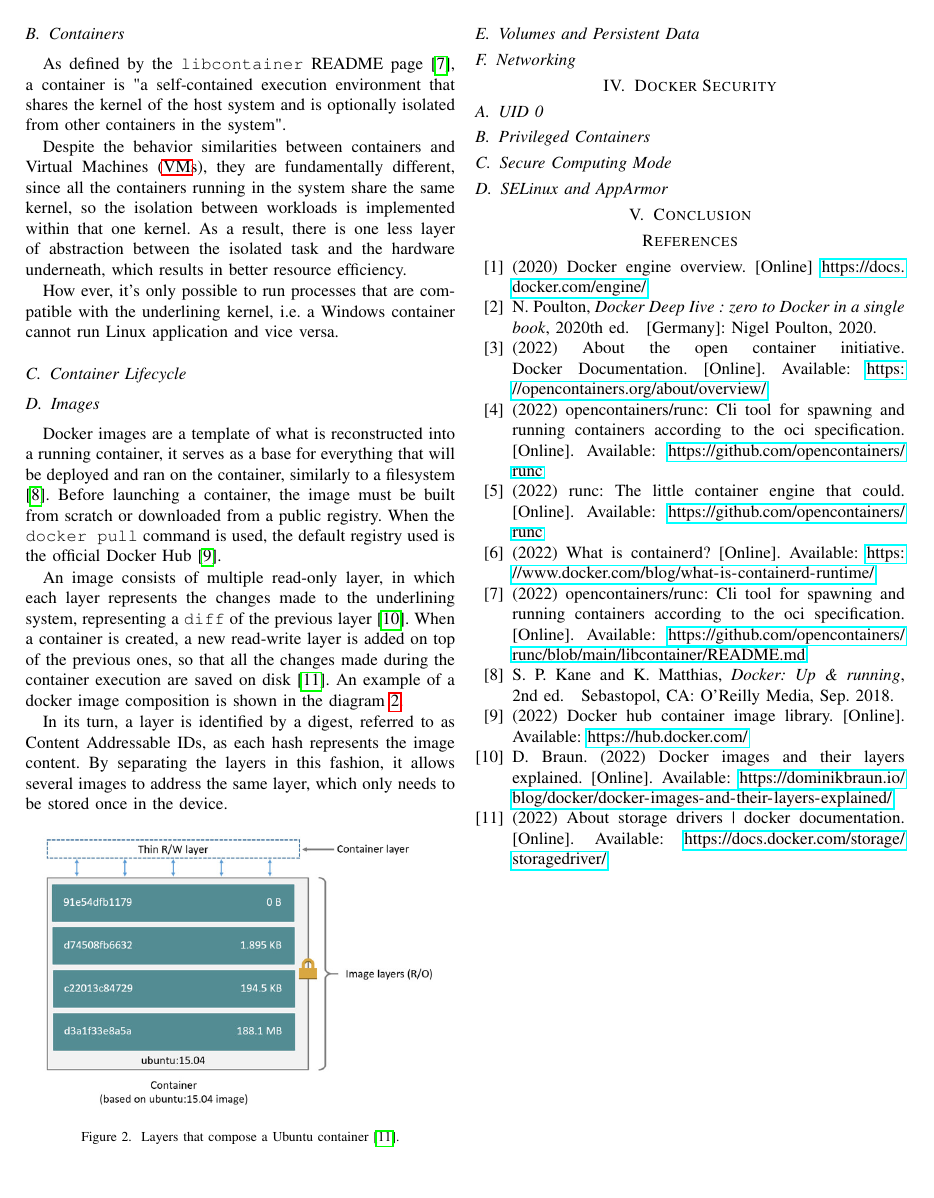
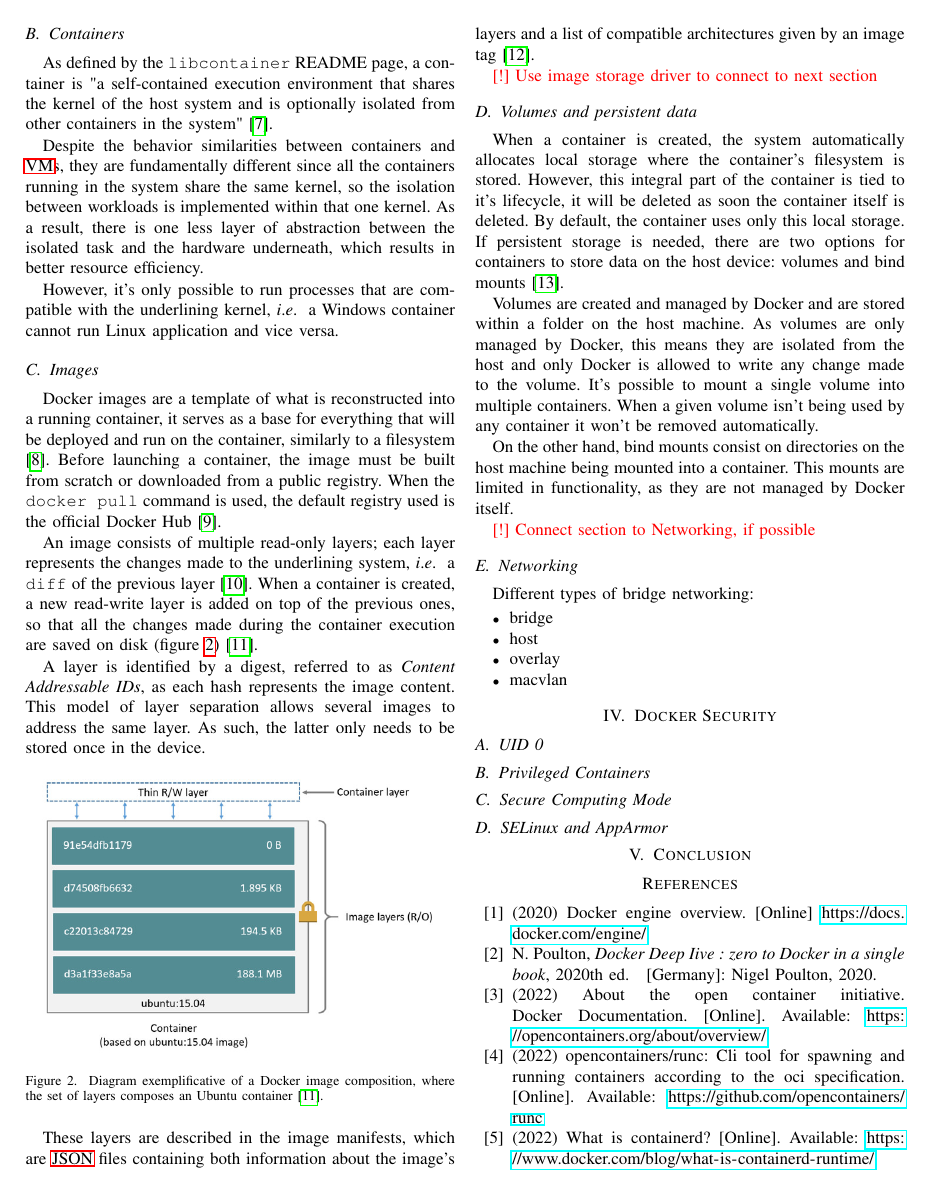
Before and after one commit to rsbguerra/CC-Docker-report, a LaTeX paper (src/main.tex, which reads sections/arch.tex, src/preamble.tex): page 2 of 2 before the commit and page 2 of 3 after it. Compiled offline with pdfLaTeX; a missing font is replaced by an installed copy or a similar font; a LaTeX package or settings file that is missing is left out.

Commit message:
[arch] Add volume sec, refactor text

```diff
--- a/sections/arch.tex
+++ b/sections/arch.tex
@@ -47,44 +52,65 @@
 
 \subsection{Containers}
 \label{sec::arch:containers}
-As defined by the \texttt{libcontainer} README page \cite{docker-libcontainer}, a container is "a self-contained execution environment that shares the kernel of the host system and is optionally isolated from other containers in the system".
+As defined by the \texttt{libcontainer} README page, a container is "a self-contained execution environment that shares the kernel of the host system and is optionally isolated from other containers in the system"\cite{docker-libcontainer}.
 
-Despite the behavior similarities between containers and \acp{VM}, they are fundamentally different, since all the containers running in the system share the same kernel, so the isolation between workloads is implemented within that one kernel. As a result, there is one less layer of abstraction between the isolated task and the hardware underneath, which results in better resource efficiency.
+Despite the behavior similarities between containers and \acsp{VM}, they are fundamentally different since all the containers running in the system share the same kernel, so the isolation between workloads is implemented within that one kernel. As a result, there is one less layer of abstraction between the isolated task and the hardware underneath, which results in better resource efficiency.
 
-How ever, it's only possible to run processes that are compatible with the underlining kernel, i.e. a Windows container cannot run Linux application and vice versa.
+However, it's only possible to run processes that are compatible with the underlining kernel, \ie~ a Windows container cannot run Linux application and vice versa.
 
-\subsection{Container Lifecycle}
-
+% \subsection{Container Lifecycle}
+% \placeholder{Dockerfile}
+%
+% \placeholder{docker compose}
 % containers follow the same process group signal propagations that any other process group would recieve on linux
 % auto restarting a continer?
 % normal docker stop sends a SIGTERM to kill the container
 % docker stop initially sends sigterm signal, if the container as not stopped within 25 seconds, a SIGKILL signal is sent to forcefully kill it
 % if docker kill wont stop the container, docker kill is used
 
+% The Dockerfile has two main purposes:
+% 1. To describe the application
+% 2. To tell Docker how to containerize the application (create an image with the app inside)
+
 \subsection{Images}
 \label{sec::arch:images}
-Docker images are a template of what is reconstructed into a running container, it serves as a base for everything that will be deployed and ran on the container, similarly to a filesystem \cite{Kane2018-fn}. Before launching a container, the image must be built from scratch or downloaded from a public registry. When the \texttt{docker pull} command is used, the default registry used is the official Docker Hub \cite{docker-hub}.
+Docker images are a template of what is reconstructed into a running container, it serves as a base for everything that will be deployed and run on the container, similarly to a filesystem \cite{Kane2018-fn}. Before launching a container, the image must be built from scratch or downloaded from a public registry. When the \texttt{docker pull} command is used, the default registry used is the official Docker Hub \cite{docker-hub}.
 
-An image consists of multiple read-only layer, in which each layer represents the changes made to the underlining system, representing a \texttt{diff} of the previous layer \cite{images-layers}. When a container is created, a new read-write layer is added on top of the previous ones, so that all the changes made during the container execution are saved on disk \cite{fig-src:image-layers}. An example of a docker image composition is shown in the diagram \ref{fig:docker-image}.
+An image consists of multiple read-only layers; each layer represents the changes made to the underlining system, \ie~ a \texttt{diff} of the previous layer \cite{images-layers}. When a container is created, a new read-write layer is added on top of the previous ones, so that all the changes made during the container execution are saved on disk (figure \ref{fig:docker-image}) \cite{fig-src:image-layers}.
 
-In its turn, a layer is identified by a digest, referred to as Content Addressable IDs, as each hash represents the image content. By separating the layers in this fashion, it allows several images to address the same layer, which only needs to be stored once in the device.
+A layer is identified by a digest, referred to as \textit{Content Addressable IDs}, as each hash represents the image content. This model of layer separation allows several images to address the same layer. As such, the latter only needs to be stored once in the device.
 
 \begin{figure}[!htb]
     \centering
     \includegraphics[width=0.45\textwidth]{container-layers.jpg}
-    \caption{Layers that compose a Ubuntu container \cite{fig-src:image-layers}.}
+    \caption{Diagram exemplificative of a Docker image composition, where the set of layers composes an Ubuntu container \cite{fig-src:image-layers}.}
     \label{fig:docker-image}
 \end{figure}
 
-% image tags
-% The manifest list is exactly what it sounds like: a list of architectures supported by a particular image tag. Each supported architecture then has its own *manifest detailing the layers it’s composed from. Figure 6.9 uses the official golang image as an example. On the left is the manifest list with entries for each architecture the image supports. The arrows show that each entry in the manifest list points to a manifest containing image config and layer data. [Docker deep dive]
+These layers are described in the image manifests, which are \acs{JSON} files containing both information about the image's layers and a list of compatible architectures given by an image tag \cite{image-manifest}.
 
-% manifest list
-% Dockerfile
-% Docker compose
+\placeholder{Use image storage driver to connect to next section}
+% https://docs.docker.com/storage/storagedriver/
 
-\subsection{Volumes and Persistent Data}
+\subsection{Volumes and persistent data}
 \label{sec::arch:volumes}
+
+When a container is created, the system automatically allocates local storage where the container's filesystem is stored. However, this integral part of the container is tied to it's lifecycle, it will be deleted as soon the container itself is deleted. By default, the container uses only this local storage. If persistent storage is needed, there are two options for containers to store data on the host device: volumes and bind mounts\cite{container-storage}.
+
+Volumes are created and managed by Docker and are stored within a folder on the host machine. As volumes are only managed by Docker, this means they are isolated from the host and only Docker is allowed to write any change made to the volume. It's possible to mount a single volume into multiple containers. When a given volume isn't being used by any container it won't be removed automatically.
+
+On the other hand, bind mounts consist on directories on the host machine being mounted into a container. This mounts are limited in functionality, as they are not managed by Docker itself.
+
+\placeholder{Connect section to Networking, if possible}
 
 \subsection{Networking}
 \label{sec::arch:net}
+
+Different types of bridge networking:
+
+\begin{itemize}
+    \item bridge
+    \item host
+    \item overlay
+    \item macvlan
+\end{itemize}
--- a/src/preamble.tex
+++ b/src/preamble.tex
@@ -24,5 +24,6 @@
 
 
 \graphicspath{{../img/}}
-% \newcommand{\placeholder}[1]{\textcolor{red}\textit{!#1}}
 \newcommand{\placeholder}[1]{\textcolor{red}{[!] #1}}
+\newcommand{\ie}{\textit{i}.\textit{e}.}
+\newcommand{\eg}{\textit{e}.\textit{g}.}
```
Also changed, not shown: bibtex/bibliography.bib (+10 -0 lines), sections/acro.tex (+1 -1 lines), sections/arch.tex (23 more changed lines).
